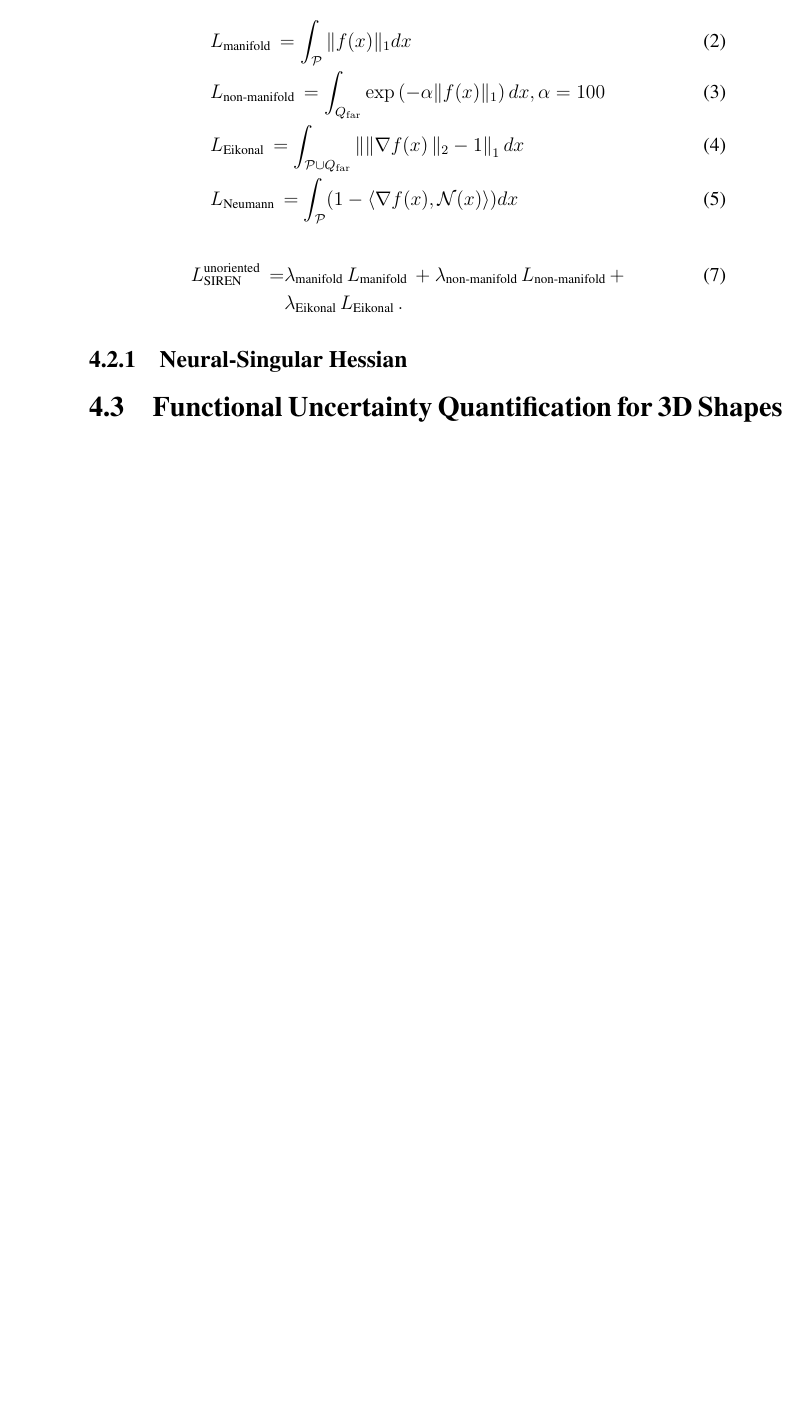
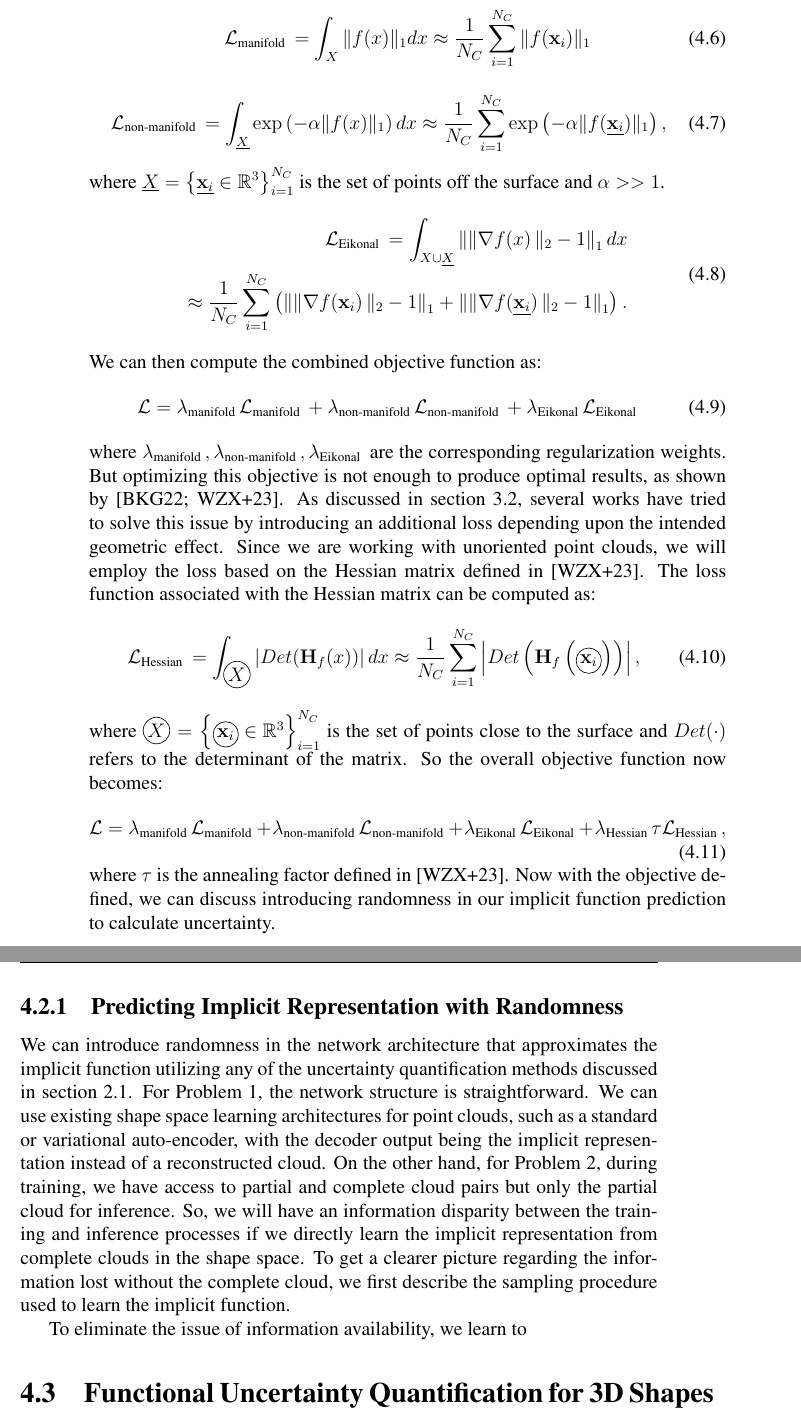
Before and after one commit to drtghosh/masterarbeit_template, a LaTeX thesis (thesis.tex, which reads methods.tex, thesis.cls): part of page 36 of 56 before the commit and two parts of pages 36 and 37 of 58 after it, the two joined at a grey line, cut at the place of the change, the shorter picture padded with empty space. Compiled offline with pdfLaTeX.

Commit message:
More in methods

```diff
--- a/methods.tex
+++ b/methods.tex
@@ -122,20 +122,39 @@ Instead of directly computing the probabilistic estimate of the underlying surfa
     \item Non-manifold penalisation constraint: non-manifold points have non-zero implicit function values.
 \end{enumerate}
 Out of the above constraints, while the manifold constraint and one of the Eikonal constraint or the Non-manifold constraint are necessary, the rest are mostly used as additional criteria to enhance the results~\cite{DiGS}. Since we are dealing with unoriented point clouds without normal information or SDF/UDF values for supervision, we cannot use normal and non-manifold constraints. We use the remaining 3 constraints for a given point cloud $X=\left\{\mathbf{x}_{i} \in \mathbb{R}^{3}\right\}_{i=1}^{N_C}$, which gives us the following loss functions:
-\begin{align*}
-& L_{\text {manifold }}=\int_{\mathcal{P}}\|f(x)\|_{1} d x  \tag{2}\\
-& L_{\text {non-manifold }}=\int_{Q_{\mathrm{far}}} \exp \left(-\alpha\|f(x)\|_{1}\right) d x, \alpha=100  \tag{3}\\
-& L_{\text {Eikonal }}=\int_{\mathcal{P} \cup Q_{\mathrm{far}}}\| \| \nabla f(x)\left\|_{2}-1\right\|_{1} d x  \tag{4}\\
-& L_{\text {Neumann }}=\int_{\mathcal{P}}(1-\langle\nabla f(x), \mathcal{N}(x)\rangle) d x \tag{5}
-\end{align*}
-\begin{align*}
-L_{\text {SIREN }}^{\text {unoriented }}= & \lambda_{\text {manifold }} L_{\text {manifold }}+\lambda_{\text {non-manifold }} L_{\text {non-manifold }}+  \tag{7}\\
-& \lambda_{\text {Eikonal }} L_{\text {Eikonal }} .
-\end{align*}
+\begin{equation}\label{manifold_sdf}
+    \mathcal{L}_{\text {manifold }}=\int_{X}\|f(x)\|_{1} d x \approx \frac{1}{N_C}\sum_{i=1}^{N_C}\|f(\mathbf{x}_i)\|_1
+\end{equation}
+\begin{equation}\label{non_manifold_sdf}
+    \mathcal{L}_{\text {non-manifold }}=\int_{\underline{X}} \exp \left(-\alpha\|f(x)\|_{1}\right) d x \approx \frac{1}{N_C}\sum_{i=1}^{N_C} \exp \left(-\alpha\|f(\underline{\mathbf{x}_i})\|_1\right),
+\end{equation}
+where $\underline{X}=\left\{\underline{\mathbf{x}_i} \in \mathbb{R}^{3}\right\}_{i=1}^{N_C}$ is the set of points off the surface and $\alpha>>1$.
+\begin{equation}\label{Eikonal}
+     \begin{aligned}
+         \mathcal{L}_{\text {Eikonal }}=\int_{X \cup \underline{X}} \| \| \nabla f(x)\left\|_{2}-1\right\|_{1} d x \\
+         \approx \frac{1}{N_C}\sum_{i=1}^{N_C} \left(\| \| \nabla f(\mathbf{x}_i)\left\|_{2}-1\right\|_{1} + \| \| \nabla f(\underline{\mathbf{x}_i})\left\|_{2}-1\right\|_{1} \right).
+     \end{aligned}
+\end{equation}
+We can then compute the combined objective function as:
+\begin{equation}
+    \mathcal{L}= \lambda_{\text {manifold }} \mathcal{L}_{\text {manifold }}+\lambda_{\text {non-manifold }} \mathcal{L}_{\text {non-manifold }}+ \lambda_{\text {Eikonal }} \mathcal{L}_{\text {Eikonal }}
+\end{equation}
+where $\lambda_{\text {manifold }}, \lambda_{\text {non-manifold }}, \lambda_{\text {Eikonal }}$ are the corresponding regularization weights. But optimizing this objective is not enough to produce
+optimal results, as shown by~\cite{DiGS, NeuralHessian}. As discussed in section~\ref{INR-old}, several works have tried to solve this issue by introducing an additional loss depending upon the intended geometric effect. Since we are working with unoriented point clouds, we will employ the loss based on the Hessian matrix defined in~\cite{NeuralHessian}. The loss function associated with the Hessian matrix can be computed as:
+\begin{equation}\label{Hessian}
+    \mathcal{L}_{\text{Hessian }} = \int_{\circled{$X$}} \left|Det(\mathbf{H}_f(x))\right| d x \approx \frac{1}{N_C}\sum_{i=1}^{N_C} \left|Det\left(\mathbf{H}_f\left(\circled{$\mathbf{x}_i$}\right)\right)\right|,
+\end{equation}
+where $\circled{$X$}=\left\{\circled{$\mathbf{x}_i$} \in \mathbb{R}^{3}\right\}_{i=1}^{N_C}$ is the set of points close to the surface and $Det(\cdot)$ refers to the determinant of the matrix. So the overall objective function now becomes:
+\begin{equation}
+    \mathcal{L}= \lambda_{\text {manifold }} \mathcal{L}_{\text {manifold }}+\lambda_{\text {non-manifold }} \mathcal{L}_{\text {non-manifold }}+ \lambda_{\text {Eikonal }} \mathcal{L}_{\text {Eikonal }}+ \lambda_{\text{Hessian }} \tau \mathcal{L}_{\text{Hessian }},
+\end{equation}
+where $\tau$ is the annealing factor defined in~\cite{NeuralHessian}. Now with the objective defined, we can discuss introducing randomness in our implicit function prediction to calculate uncertainty.
 
 
+    \subsection{Predicting Implicit Representation with Randomness}
+    We can introduce randomness in the network architecture that approximates the implicit function utilizing any of the uncertainty quantification methods discussed in section~\ref{back_uqdl}. For Problem~\ref{SingleCloud}, the network structure is straightforward. We can use existing shape space learning architectures for point clouds, such as a standard or variational auto-encoder, with the decoder output being the implicit representation instead of a reconstructed cloud. On the other hand, for Problem~\ref{DataCloud}, during training, we have access to partial and complete cloud pairs but only the partial cloud for inference. So, we will have an information disparity between the training and inference processes if we directly learn the implicit representation from complete clouds in the shape space. To get a clearer picture regarding the information lost without the complete cloud, we first describe the sampling procedure used to learn the implicit function.
 
-    \subsection{Neural-Singular Hessian}
+    To eliminate the issue of information availability, we learn to
 
 
 
--- a/thesis.cls
+++ b/thesis.cls
@@ -77,10 +77,17 @@
   \end{tabularx}
   \par\addvspace{.5\baselineskip}
 }
-\NewEnviron{problemnotitle}{
+
+\newcounter{pcounter}
+\renewcommand{\thepcounter}{\arabic{pcounter}}
+\NewEnviron{problemnotitle}[2]{
+    \refstepcounter{pcounter}%
+    \label{#1}%
     \probleminput{}\problemoutput{}% Default input is empty
     \BODY% Parse input
     \par\addvspace{.5\baselineskip}
+    \noindent\textbf{Problem~\thepcounter}%
+    \par\addvspace{.3\baselineskip}
      \begin{tabularx}{\textwidth}{@{\hspace{\parindent}} l X c}
         \textbf{Input:} & \@probleminput \\% Input
         \textbf{Output:} & \@problemoutput % Output
@@ -101,6 +108,10 @@
 
 % figure stuff
 \newsavebox{\largestimage}
+
+% circle stuff
+\newcommand*\circled[1]{\tikz[baseline=(char.base)]{
+  \node[shape=circle,draw,inner sep=1pt] (char) {#1};}}
 
 %%%%%%%%%%%%%%%%%%%%%%%%%%%%%%%%%%%%%%%%%%%%%%%%%%%%%%%%%%%%%%%%%%%%%%%%%%%%%%%%
 % Parameters for title page.
```
Also changed, not shown: related-work.tex (+3 -3 lines), methods.tex (4 more changed lines).
